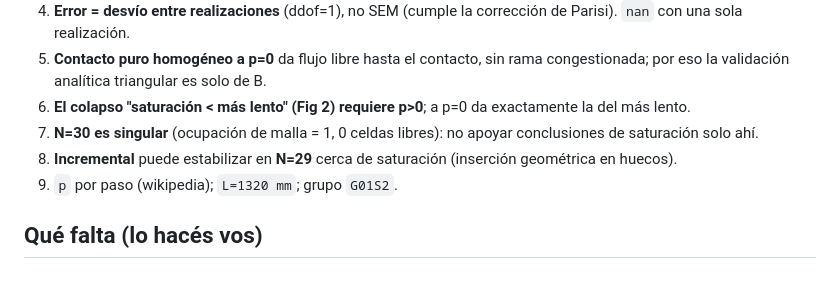
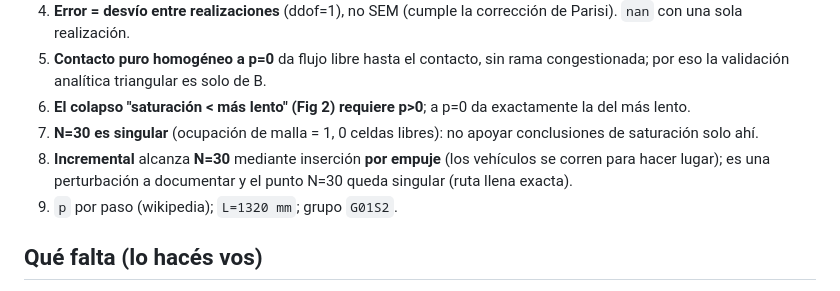
Before and after one commit to keodubo/tp-final-sds-2026Q1G01S2, a Markdown page: RESUMEN-IMPLEMENTACION_v1.md, the part around the change. Rendered like a GitHub page.

```diff
--- a/RESUMEN-IMPLEMENTACION_v1.md
+++ b/RESUMEN-IMPLEMENTACION_v1.md
@@ -49,7 +49,8 @@
    la validación analítica triangular es solo de B.
 6. **El colapso "saturación < más lento" (Fig 2) requiere p>0**; a p=0 da exactamente la del más lento.
 7. **N=30 es singular** (ocupación de malla = 1, 0 celdas libres): no apoyar conclusiones de saturación solo ahí.
-8. **Incremental** puede estabilizar en **N=29** cerca de saturación (inserción geométrica en huecos).
+8. **Incremental** alcanza **N=30** mediante inserción **por empuje** (los vehículos se corren para
+   hacer lugar); es una perturbación a documentar y el punto N=30 queda singular (ruta llena exacta).
 9. `p` por paso (wikipedia); `L=1320 mm`; grupo `G01S2`.
 
 ## Qué falta (lo hacés vos)
```
Also changed, not shown: diseno-tp-final-vdv-nasch_v1.md (+8 -6 lines).
